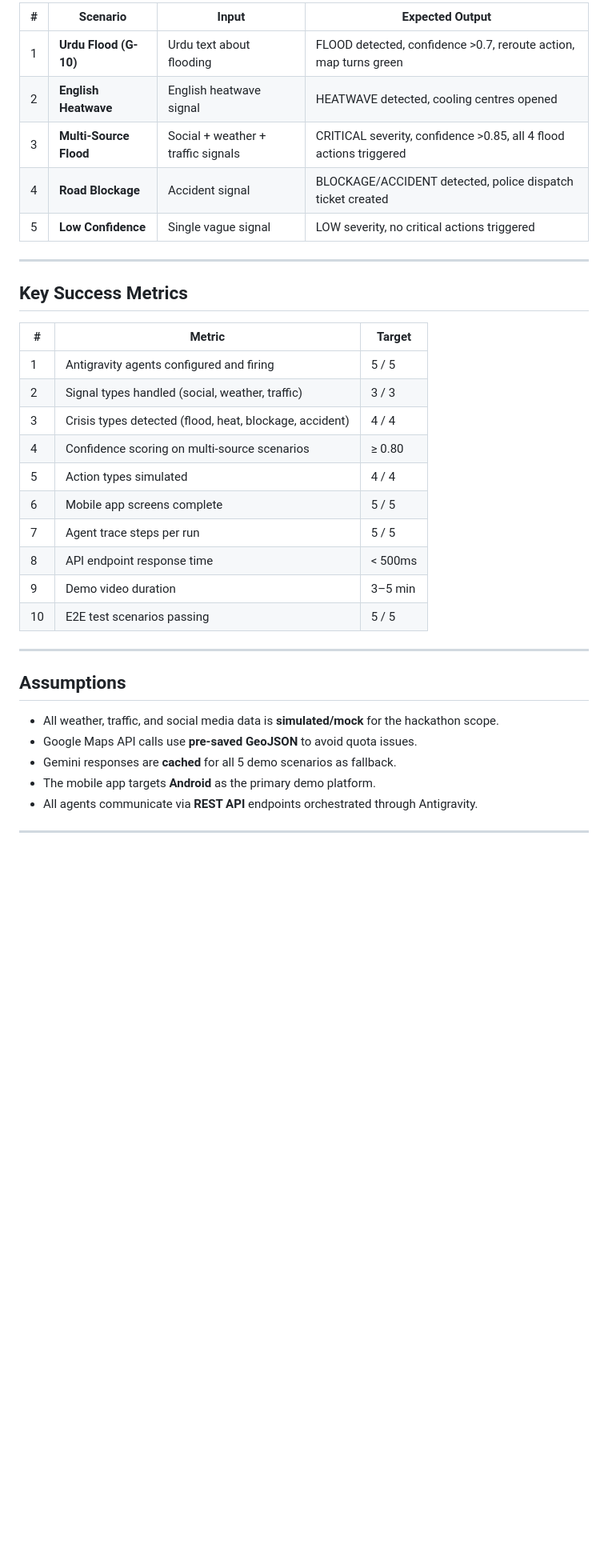
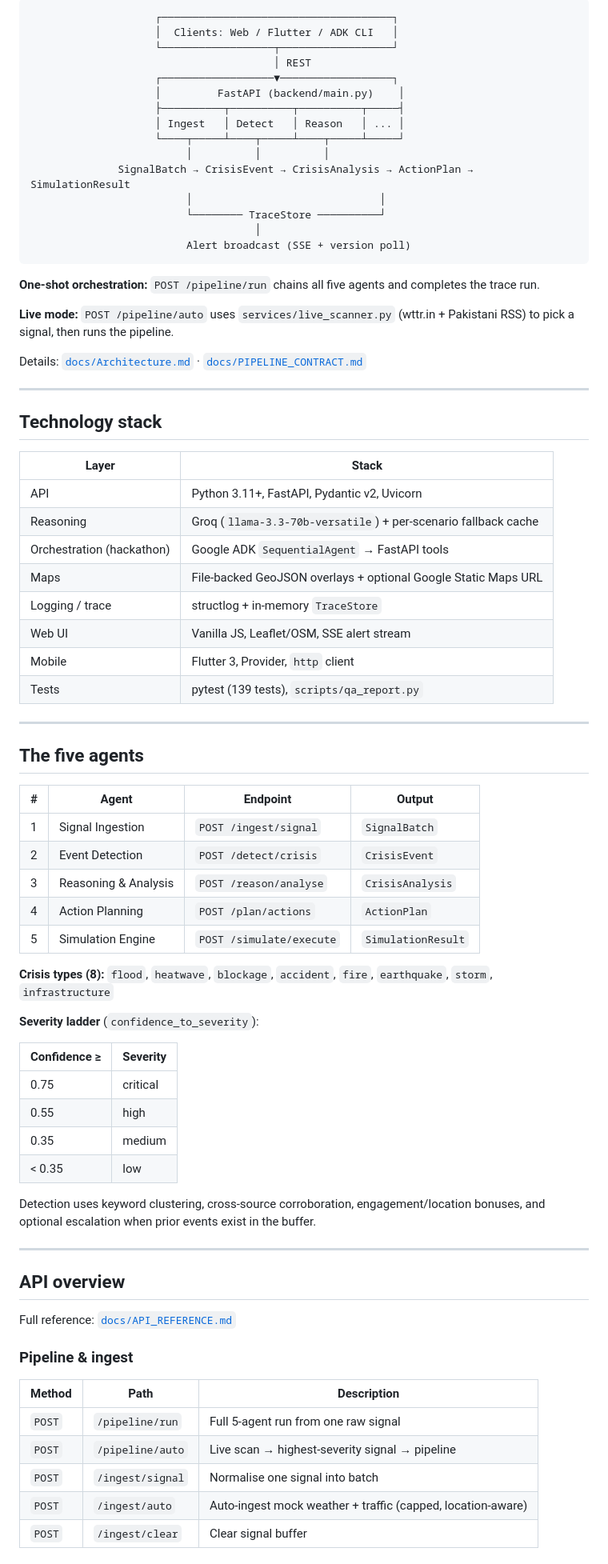
Before and after one commit to shayanop/CIRO, a Markdown page: README.md, the part around one of its changes. Shown at 80% size. Drawn GitHub-style; blank space fills up the shorter version.

Commit message:
fix: update README for clarity and accuracy in project description and structure

````diff
--- a/README.md
+++ b/README.md
@@ -205,35 +99,81 @@ GEMINI_API_KEY=<your-gemini-api-key>
 
-| # | Scenario | Input | Expected Output |
-|---|---|---|---|
-| 1 | **Urdu Flood (G-10)** | Urdu text about flooding | FLOOD detected, confidence >0.7, reroute action, map turns green |
-| 2 | **English Heatwave** | English heatwave signal | HEATWAVE detected, cooling centres opened |
-| 3 | **Multi-Source Flood** | Social + weather + traffic signals | CRITICAL severity, confidence >0.85, all 4 flood actions triggered |
-| 4 | **Road Blockage** | Accident signal | BLOCKAGE/ACCIDENT detected, police dispatch ticket created |
-| 5 | **Low Confidence** | Single vague signal | LOW severity, no critical actions triggered |
+```
+                    ┌─────────────────────────────────────┐
+                    │  Clients: Web / Flutter / ADK CLI   │
+                    └──────────────────┬──────────────────┘
+                                       │ REST
+                    ┌──────────────────▼──────────────────┐
+                    │         FastAPI (backend/main.py)    │
+                    ├──────────┬──────────┬──────────┬─────┤
+                    │ Ingest   │ Detect   │ Reason   │ ... │
+                    └────┬─────┴────┬─────┴────┬─────┴─────┘
+                         │          │          │
+              SignalBatch → CrisisEvent → CrisisAnalysis → ActionPlan → SimulationResult
+                         │                              │
+                         └──────── TraceStore ──────────┘
+                                    │
+                         Alert broadcast (SSE + version poll)
+```
+
+**One-shot orchestration:** `POST /pipeline/run` chains all five agents and completes the trace run.
+
+**Live mode:** `POST /pipeline/auto` uses `services/live_scanner.py` (wttr.in + Pakistani RSS) to pick a signal, then runs the pipeline.
+
+Details: [`docs/Architecture.md`](docs/Architecture.md) · [`docs/PIPELINE_CONTRACT.md`](docs/PIPELINE_CONTRACT.md)
 
 ---
 
-## Key Success Metrics
+## Technology stack
 
-| # | Metric | Target |
-|---|---|---|
-| 1 | Antigravity agents configured and firing | 5 / 5 |
-| 2 | Signal types handled (social, weather, traffic) | 3 / 3 |
-| 3 | Crisis types detected (flood, heat, blockage, accident) | 4 / 4 |
-| 4 | Confidence scoring on multi-source scenarios | ≥ 0.80 |
-| 5 | Action types simulated | 4 / 4 |
-| 6 | Mobile app screens complete | 5 / 5 |
-| 7 | Agent trace steps per run | 5 / 5 |
-| 8 | API endpoint response time | < 500ms |
-| 9 | Demo video duration | 3–5 min |
-| 10 | E2E test scenarios passing | 5 / 5 |
+| Layer | Stack |
+|-------|--------|
+| API | Python 3.11+, FastAPI, Pydantic v2, Uvicorn |
+| Reasoning | Groq (`llama-3.3-70b-versatile`) + per-scenario fallback cache |
+| Orchestration (hackathon) | Google ADK `SequentialAgent` → FastAPI tools |
+| Maps | File-backed GeoJSON overlays + optional Google Static Maps URL |
+| Logging / trace | structlog + in-memory `TraceStore` |
+| Web UI | Vanilla JS, Leaflet/OSM, SSE alert stream |
+| Mobile | Flutter 3, Provider, `http` client |
+| Tests | pytest (139 tests), `scripts/qa_report.py` |
 
 ---
 
-## Assumptions
+## The five agents
 
-- All weather, traffic, and social media data is **simulated/mock** for the hackathon scope.
-- Google Maps API calls use **pre-saved GeoJSON** to avoid quota issues.
-- Gemini responses are **cached** for all 5 demo scenarios as fallback.
-- The mobile app targets **Android** as the primary demo platform.
-- All agents communicate via **REST API** endpoints orchestrated through Antigravity.
+| # | Agent | Endpoint | Output |
+|---|--------|----------|--------|
+| 1 | Signal Ingestion | `POST /ingest/signal` | `SignalBatch` |
+| 2 | Event Detection | `POST /detect/crisis` | `CrisisEvent` |
+| 3 | Reasoning & Analysis | `POST /reason/analyse` | `CrisisAnalysis` |
+| 4 | Action Planning | `POST /plan/actions` | `ActionPlan` |
+| 5 | Simulation Engine | `POST /simulate/execute` | `SimulationResult` |
+
+**Crisis types (8):** `flood`, `heatwave`, `blockage`, `accident`, `fire`, `earthquake`, `storm`, `infrastructure`
+
+**Severity ladder** (`confidence_to_severity`):
+
+| Confidence ≥ | Severity |
+|--------------|----------|
+| 0.75 | critical |
+| 0.55 | high |
+| 0.35 | medium |
+| &lt; 0.35 | low |
+
+Detection uses keyword clustering, cross-source corroboration, engagement/location bonuses, and optional escalation when prior events exist in the buffer.
+
+---
+
+## API overview
+
+Full reference: [`docs/API_REFERENCE.md`](docs/API_REFERENCE.md)
+
+### Pipeline & ingest
+
+| Method | Path | Description |
+|--------|------|-------------|
+| `POST` | `/pipeline/run` | Full 5-agent run from one raw signal |
+| `POST` | `/pipeline/auto` | Live scan → highest-severity signal → pipeline |
+| `POST` | `/ingest/signal` | Normalise one signal into batch |
+| `POST` | `/ingest/auto` | Auto-ingest mock weather + traffic (capped, location-aware) |
+| `POST` | `/ingest/clear` | Clear signal buffer |
+
````
Also changed, not shown: other parts of README.md (+210 -187 lines).
